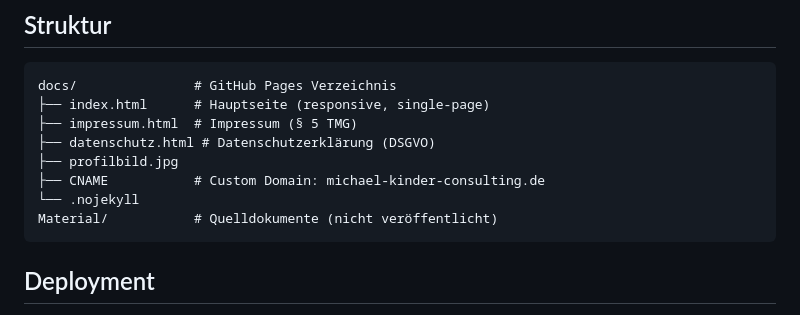
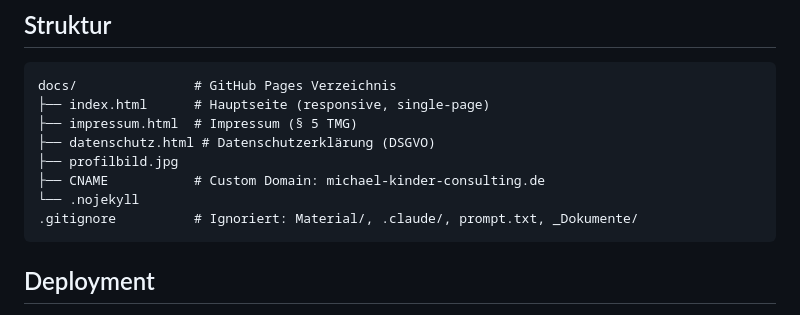
Before and after one commit to mikinder/homepage, a Markdown page: CLAUDE.md, the part around the change. GitHub-like rendering.

Commit message:
Update CLAUDE.md with .gitignore info
Co-Authored-By: Claude Opus 4.5 <noreply@anthropic.com>

````diff
--- a/CLAUDE.md
+++ b/CLAUDE.md
@@ -12,7 +12,7 @@ docs/               # GitHub Pages Verzeichnis
 ├── profilbild.jpg
 ├── CNAME           # Custom Domain: michael-kinder-consulting.de
 └── .nojekyll
-Material/           # Quelldokumente (nicht veröffentlicht)
+.gitignore          # Ignoriert: Material/, .claude/, prompt.txt, _Dokumente/
 ```
 
 ## Deployment
````
